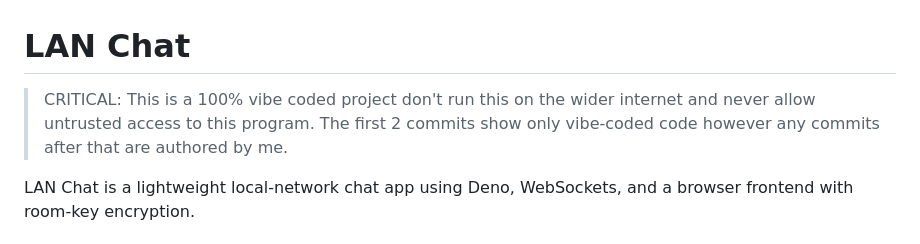
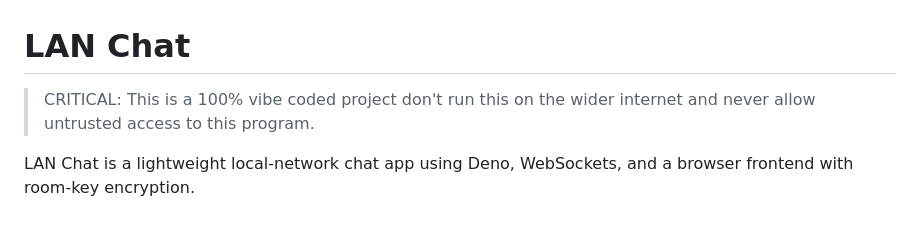
Before and after one commit to 0thorderlogic/lan-chat, a Markdown page: README.md, the part around the change. Rendered like a GitHub page.

```diff
--- a/README.md
+++ b/README.md
@@ -1,6 +1,6 @@
 # LAN Chat
 
-> CRITICAL: This is a 100% vibe coded project don't run this on the wider internet and never allow untrusted access to this program. The first 2 commits show only vibe-coded code however any commits after that are authored by me.
+> CRITICAL: This is a 100% vibe coded project don't run this on the wider internet and never allow untrusted access to this program.
 
 LAN Chat is a lightweight local-network chat app using Deno, WebSockets, and a browser frontend with room-key encryption.
 
```
